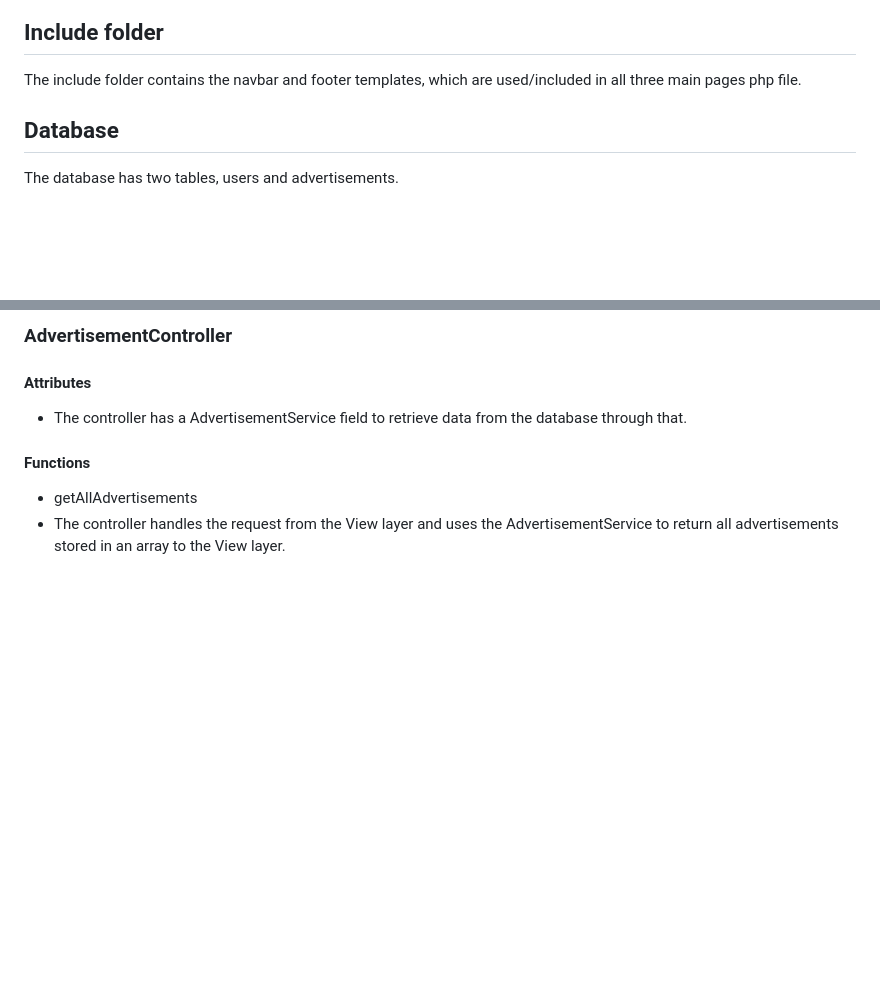
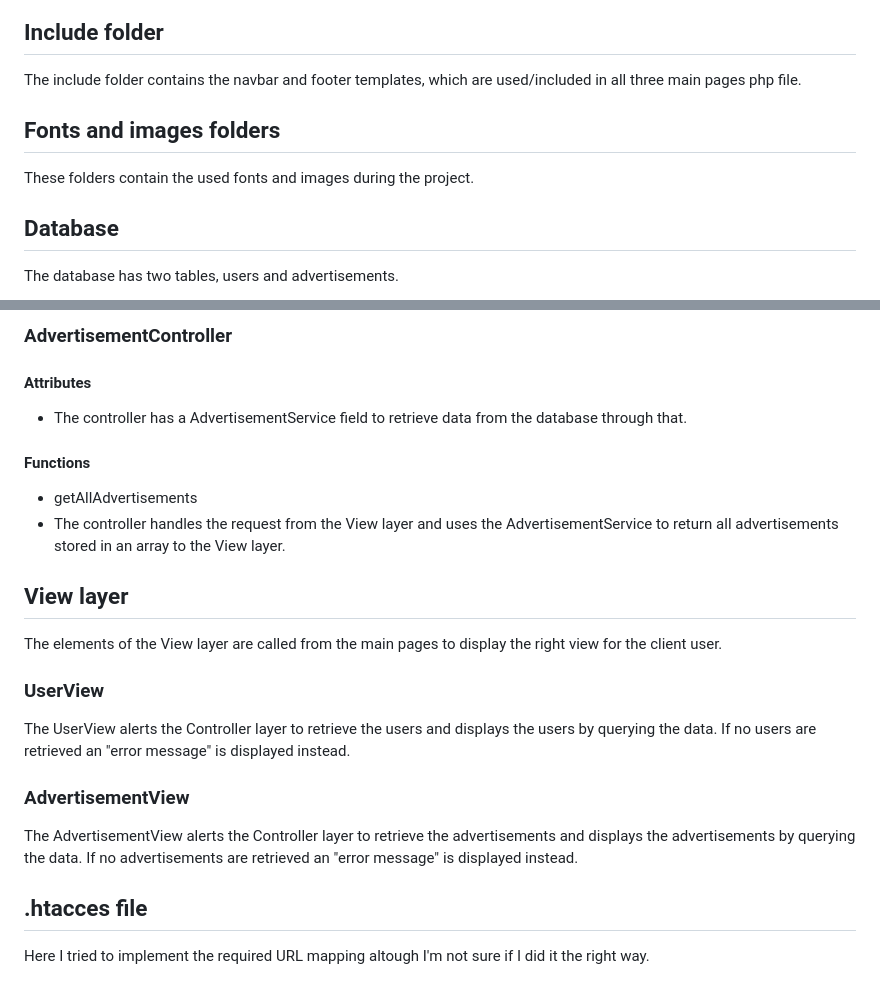
Before and after one commit to gerlecztamas/advertising, a Markdown page: README.md, 2 parts joined by grey strips. Drawn GitHub-style; blank space fills up the shorter version.

```diff
--- a/README.md
+++ b/README.md
@@ -34,6 +34,10 @@ The advertisements page also contains a brief introduction and the Advertisement
 ## Include folder
 
 The include folder contains the navbar and footer templates, which are used/included in all three main pages php file.
+
+## Fonts and images folders
+
+These folders contain the used fonts and images during the project.
 
 ## Database
 
@@ -115,3 +119,20 @@ Service layer connects to the database and stores the queried data in entities d
 
  * getAllAdvertisements
   * The controller handles the request from the View layer and uses the AdvertisementService to return all advertisements stored in an array to the View layer.
+
+## View layer
+
+The elements of the View layer are called from the main pages to display the right view for the client user.
+
+### UserView
+
+The UserView alerts the Controller layer to retrieve the users and displays the users by querying the data. If no users are retrieved an "error message" is displayed instead.
+
+### AdvertisementView
+
+The AdvertisementView alerts the Controller layer to retrieve the advertisements and displays the advertisements by querying the data. If no advertisements are retrieved an "error message" is displayed instead.
+
+
+## .htacces file
+
+Here I tried to implement the required URL mapping altough I'm not sure if I did it the right way.
```
